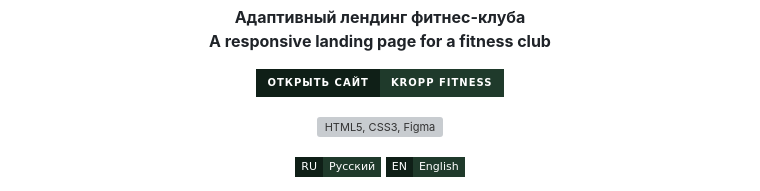
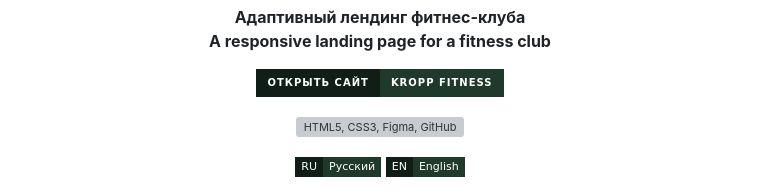
Before and after one commit to KatyMist/KROPP-FITNESS, a Markdown page: README.md, the part around one of its changes. Drawn GitHub-style; badges without logos; grey boxes are pictures that could not be loaded.

```diff
--- a/README.md
+++ b/README.md
@@ -12,11 +12,11 @@
 </p>
 
 <p align="center">
-  <img src="https://skillicons.dev/icons?i=html,css,figma" alt="HTML5, CSS3, Figma">
+  <img src="https://skillicons.dev/icons?i=html,css,figma,github" alt="HTML5, CSS3, Figma, GitHub">
 </p>
 
 <p align="center">
-  <a href="#-русский"><img src="https://img.shields.io/badge/RU-Русский-1f3a2b?style=flat-square&labelColor=0f1f17" alt="Русский"></a>
-  <a href="#-english"><img src="https://img.shields.io/badge/EN-English-1f3a2b?style=flat-square&labelColor=0f1f17" alt="English"></a>
+  <img src="https://img.shields.io/badge/RU-Русский-1f3a2b?style=flat-square&labelColor=0f1f17" alt="Русский">
+  <img src="https://img.shields.io/badge/EN-English-1f3a2b?style=flat-square&labelColor=0f1f17" alt="English">
 </p>
 
```
Also changed, not shown: other parts of README.md (+50 -95 lines).
